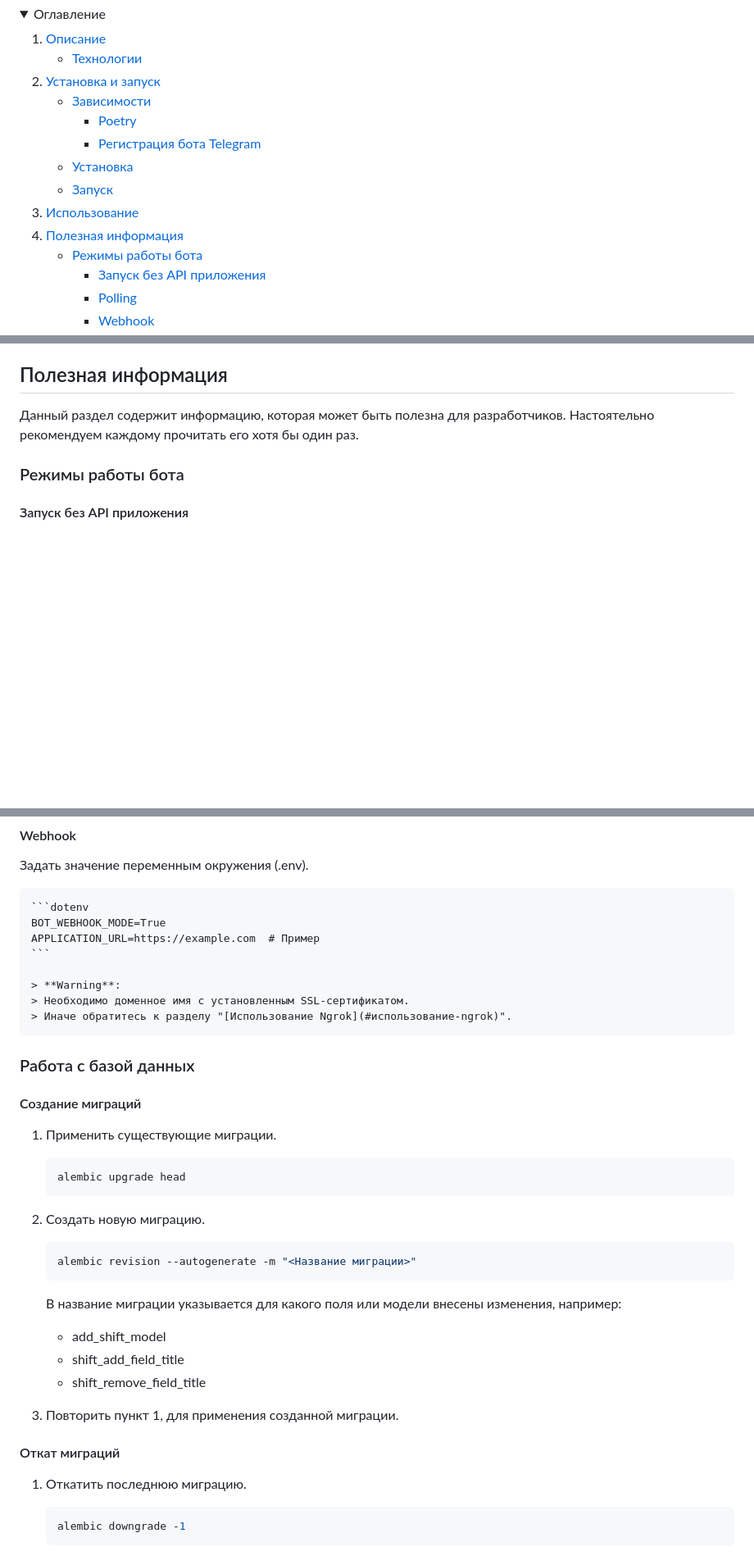
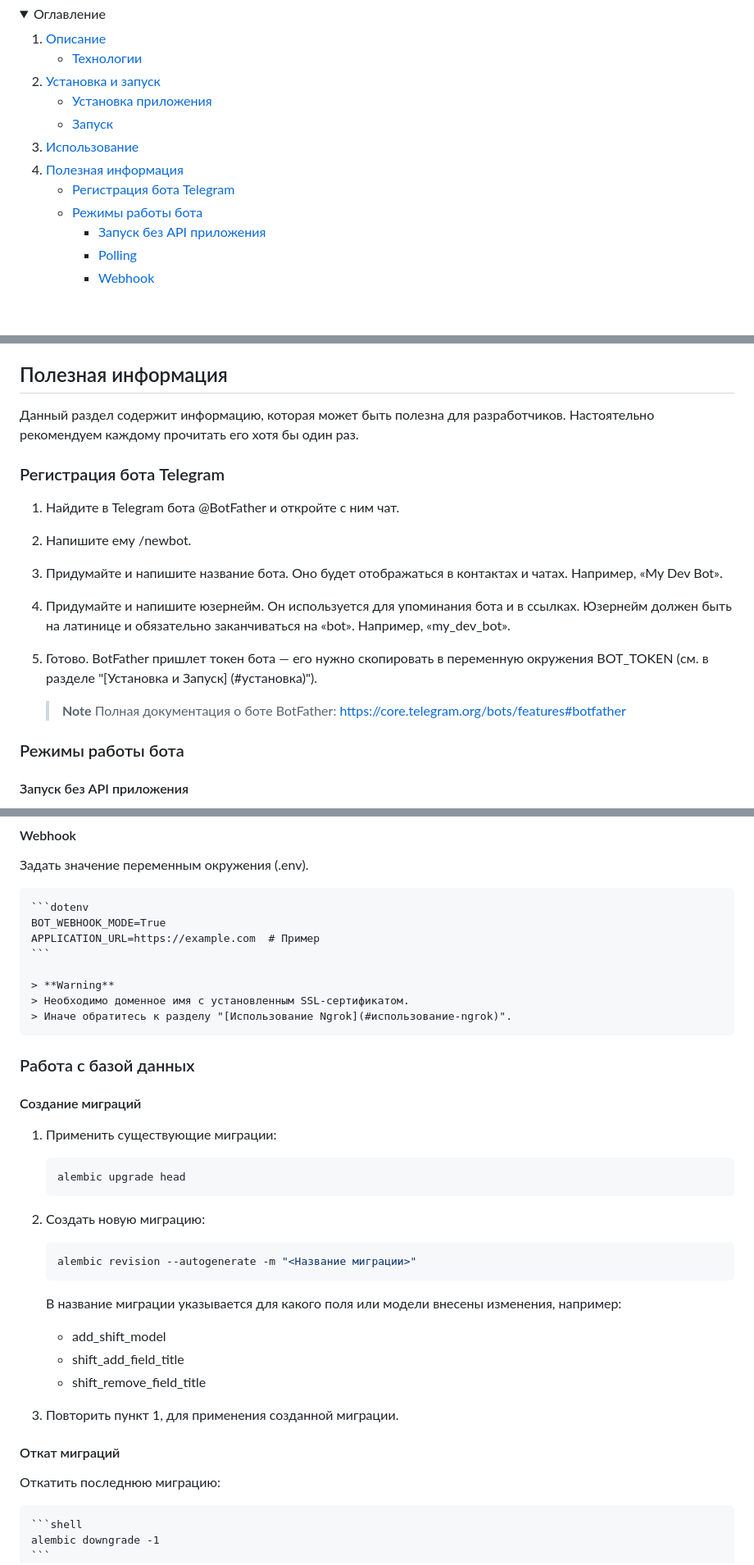
Before and after one commit to Studio-Yandex-Practicum/ProCharity_back_2.0, a Markdown page: README.md, 3 parts joined by grey strips. Shown at 82% size. Rendered like a GitHub page; folded sections open; blank space fills up the shorter version.

````diff
--- a/README.md
+++ b/README.md
@@ -12,14 +12,7 @@
     <li>
       <a href="#установка-и-запуск">Установка и запуск</a>
       <ul>
-        <li>
-          <a href="#зависимости">Зависимости</a>
-          <ul>
-            <li><a href="#poetry">Poetry</a></li>
-            <li><a href="#регистрация-бота-telegram">Регистрация бота Telegram</a></li>
-          </ul>
-        </li>
-        <li><a href="#установка">Установка</a></li>
+        <li><a href="#установка-приложения">Установка приложения</a></li>
         <li><a href="#запуск">Запуск</a></li>
       </ul>
     </li>
@@ -27,6 +20,7 @@
     <li>
       <a href="#полезная-информация">Полезная информация</a>
       <ul>
+        <li><a href="#регистрация-бота-telegram">Регистрация бота Telegram</a></li>
         <li>
           <a href="#режимы-работы-бота">Режимы работы бота</a>
           <ul>
@@ -195,6 +142,25 @@ http://localhost:8000.
 
 Данный раздел содержит информацию, которая может быть полезна для разработчиков.
 Настоятельно рекомендуем каждому прочитать его хотя бы один раз.
+
+### Регистрация бота Telegram
+
+1. Найдите в Telegram бота @BotFather и откройте с ним чат.
+
+2. Напишите ему /newbot.
+
+3. Придумайте и напишите название бота. Оно будет отображаться в контактах и
+чатах. Например, «My Dev Bot».
+
+4. Придумайте и напишите юзернейм. Он используется для упоминания бота и в
+ссылках. Юзернейм должен быть на латинице и обязательно заканчиваться на
+«bot». Например, «my_dev_bot».
+
+5. Готово. BotFather пришлет токен бота — его нужно скопировать в переменную
+окружения BOT_TOKEN (см. в разделе "[Установка и Запуск] (#установка)").
+
+    > **Note**
+    > Полная документация о боте BotFather: https://core.telegram.org/bots/features#botfather
 
 ### Режимы работы бота
 
@@ -226,23 +192,21 @@ http://localhost:8000.
     APPLICATION_URL=https://example.com  # Пример
     ```
 
-    > **Warning**:
+    > **Warning**
     > Необходимо доменное имя с установленным SSL-сертификатом.
     > Иначе обратитесь к разделу "[Использование Ngrok](#использование-ngrok)".
-
-
 
 ### Работа с базой данных
 
 #### Создание миграций
 
-1. Применить существующие миграции.
+1. Применить существующие миграции:
 
     ```shell
     alembic upgrade head
     ```
 
-2. Создать новую миграцию.
+2. Создать новую миграцию:
 
     ```shell
     alembic revision --autogenerate -m "<Название миграции>"
@@ -259,7 +223,7 @@ http://localhost:8000.
 
 #### Откат миграций
 
-1. Откатить последнюю миграцию.
+Откатить последнюю миграцию:
 
     ```shell
     alembic downgrade -1
````
Also changed, not shown: other parts of README.md (+14 -61 lines).
